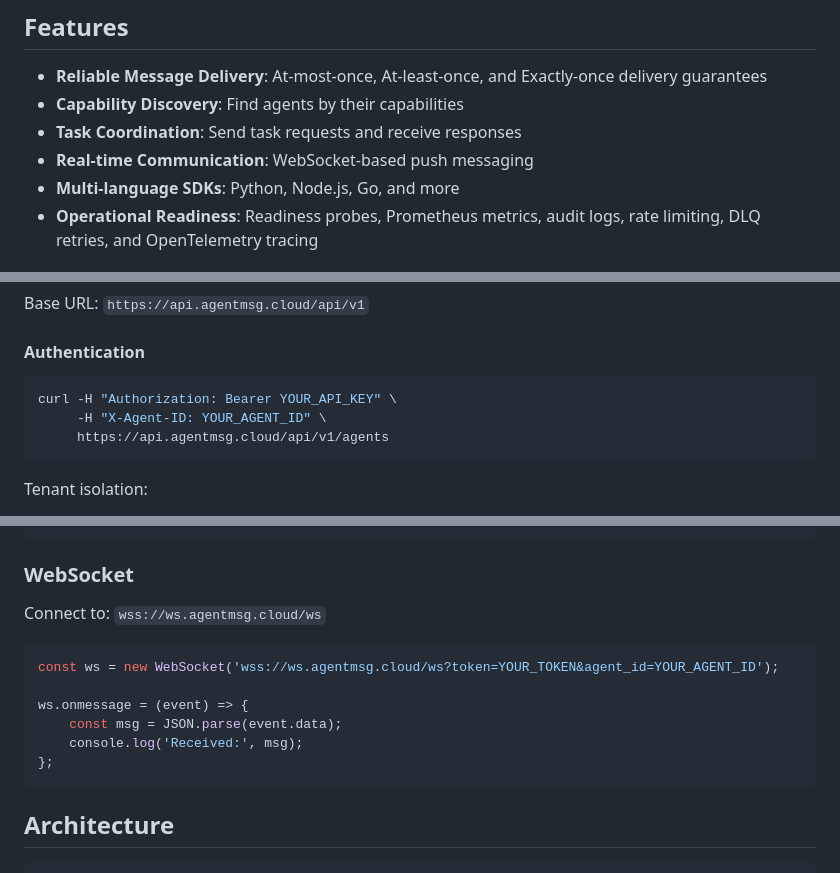
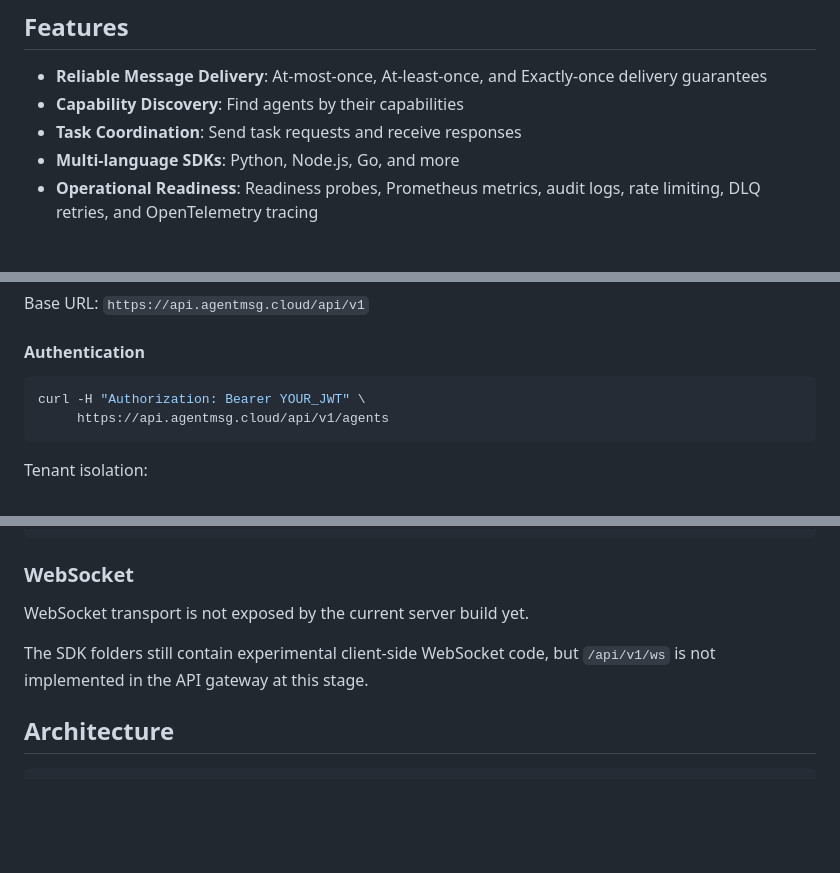
Before and after one commit to haocn-ops/agentmsg, a Markdown page: README.md, 3 parts joined by grey strips. Drawn GitHub-style; blank space fills up the shorter version.

````diff
--- a/README.md
+++ b/README.md
@@ -11,7 +11,6 @@ AgentMsg is a messaging platform designed specifically for AI Agent communicatio
 - **Reliable Message Delivery**: At-most-once, At-least-once, and Exactly-once delivery guarantees
 - **Capability Discovery**: Find agents by their capabilities
 - **Task Coordination**: Send task requests and receive responses
-- **Real-time Communication**: WebSocket-based push messaging
 - **Multi-language SDKs**: Python, Node.js, Go, and more
 - **Operational Readiness**: Readiness probes, Prometheus metrics, audit logs, rate limiting, DLQ retries, and OpenTelemetry tracing
 
@@ -129,8 +128,7 @@ Base URL: `https://api.agentmsg.cloud/api/v1`
 #### Authentication
 
 ```bash
-curl -H "Authorization: Bearer YOUR_API_KEY" \
-     -H "X-Agent-ID: YOUR_AGENT_ID" \
+curl -H "Authorization: Bearer YOUR_JWT" \
      https://api.agentmsg.cloud/api/v1/agents
 ```
 
@@ -168,16 +166,9 @@ Error response shape:
 
 ### WebSocket
 
-Connect to: `wss://ws.agentmsg.cloud/ws`
+WebSocket transport is not exposed by the current server build yet.
 
-```javascript
-const ws = new WebSocket('wss://ws.agentmsg.cloud/ws?token=YOUR_TOKEN&agent_id=YOUR_AGENT_ID');
-
-ws.onmessage = (event) => {
-    const msg = JSON.parse(event.data);
-    console.log('Received:', msg);
-};
-```
+The SDK folders still contain experimental client-side WebSocket code, but `/api/v1/ws` is not implemented in the API gateway at this stage.
 
 ## Architecture
 
````
Also changed, not shown: docs/api.md (+46 -17 lines), docs/websocket.md (+2 -0 lines).
